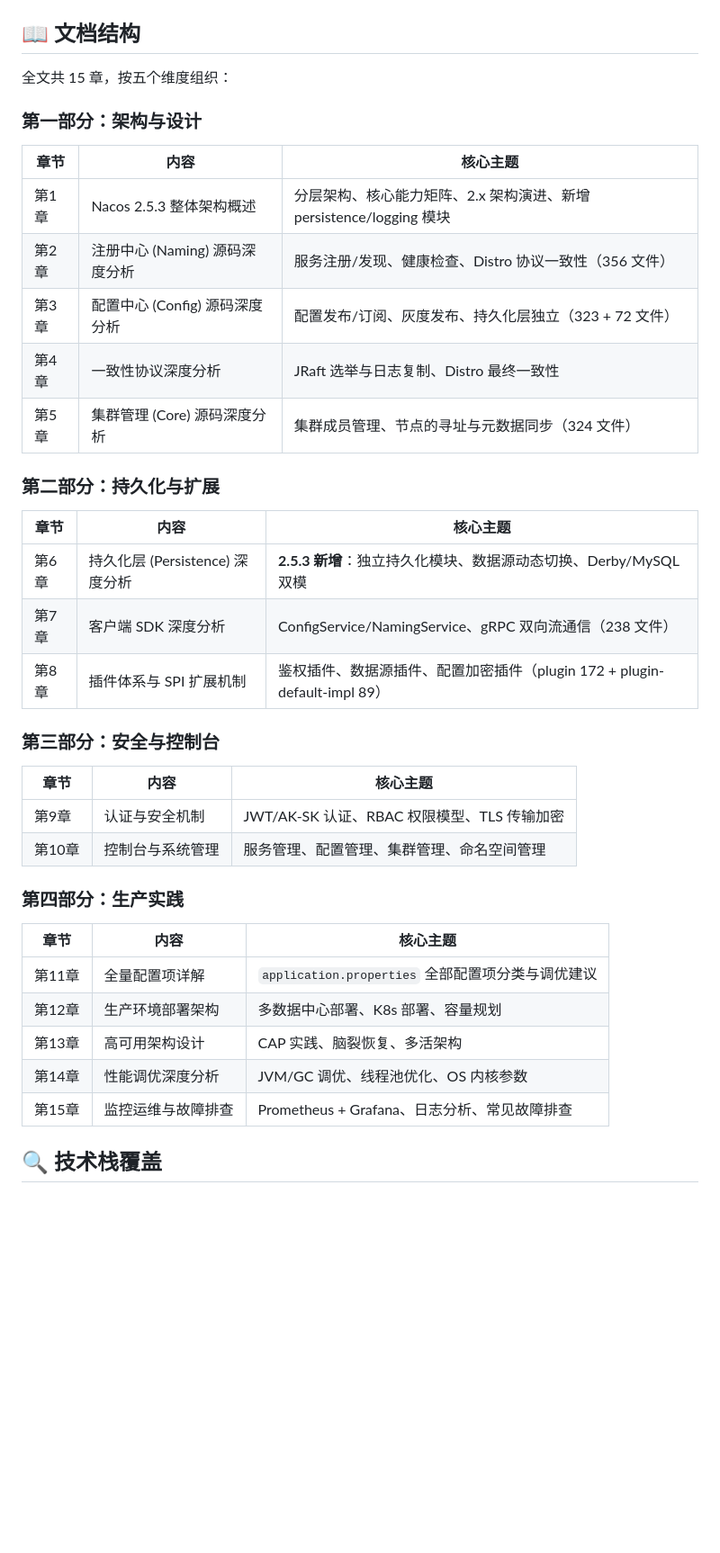
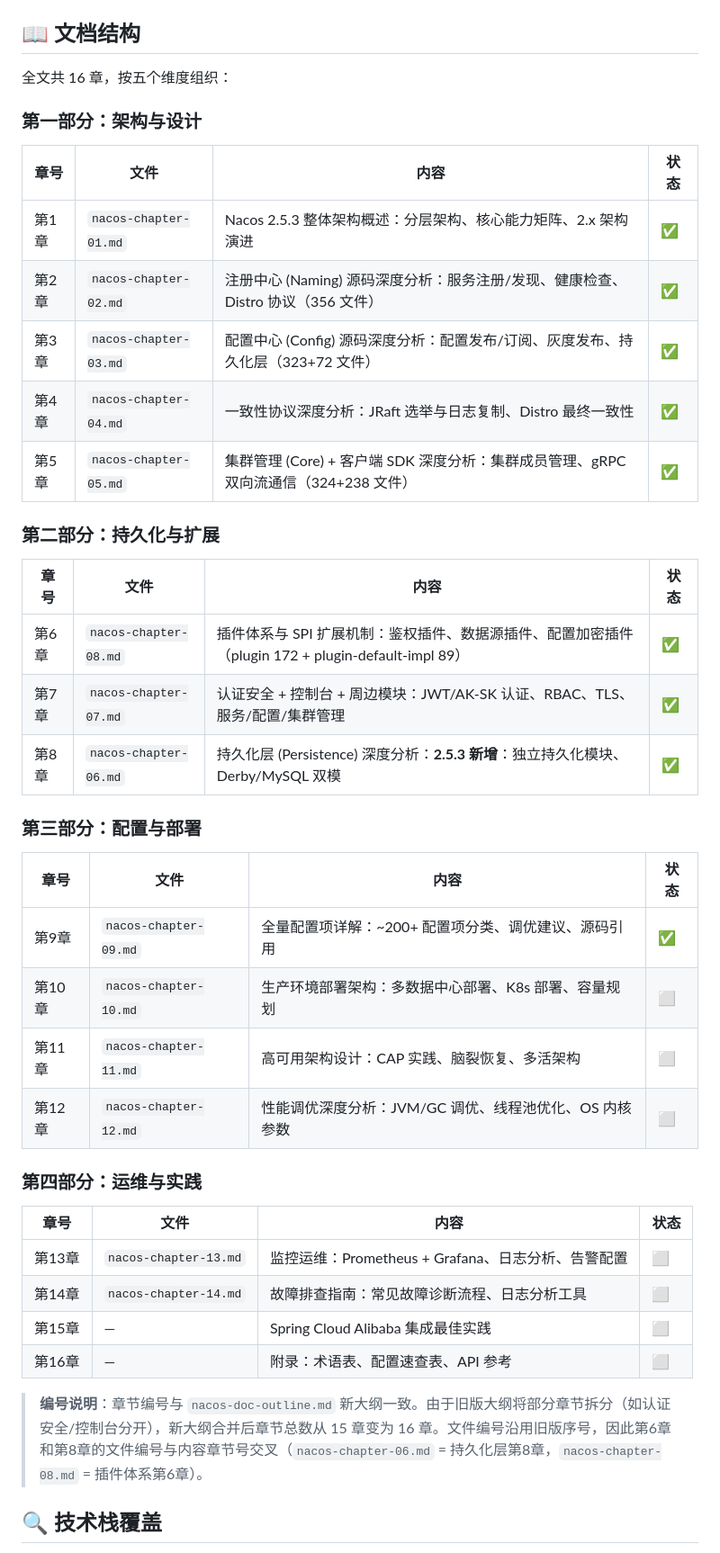
Before and after one commit to DJoel1107/nacos-2.2.3-deep-dive, a Markdown page: README.md, the part around one of its changes. Shown at 90% size. Drawn GitHub-style; blank space fills up the shorter version.

Commit message:
docs: 修正README文档结构与目录结构，对齐新大纲16章编号
- 文档结构表：旧版15章编号 → 新版16章编号
- 目录结构：实际12个文件列表 + 状态标注 ✅/⬜
- 修正大纲引用：15章→16章
- 添加编号说明：解释nacos-chapter-06.md=第8章持久化层、nacos-chapter-08.md=第6章插件体系的交叉原因

```diff
--- a/README.md
+++ b/README.md
@@ -11,42 +11,45 @@
 
 ## 📖 文档结构
 
-全文共 15 章，按五个维度组织：
+全文共 16 章，按五个维度组织：
 
 ### 第一部分：架构与设计
 
-| 章节 | 内容 | 核心主题 |
-|------|------|---------|
-| 第1章 | Nacos 2.5.3 整体架构概述 | 分层架构、核心能力矩阵、2.x 架构演进、新增 persistence/logging 模块 |
-| 第2章 | 注册中心 (Naming) 源码深度分析 | 服务注册/发现、健康检查、Distro 协议一致性（356 文件） |
-| 第3章 | 配置中心 (Config) 源码深度分析 | 配置发布/订阅、灰度发布、持久化层独立（323 + 72 文件） |
-| 第4章 | 一致性协议深度分析 | JRaft 选举与日志复制、Distro 最终一致性 |
-| 第5章 | 集群管理 (Core) 源码深度分析 | 集群成员管理、节点的寻址与元数据同步（324 文件） |
+| 章号 | 文件 | 内容 | 状态 |
+|------|------|------|------|
+| 第1章 | `nacos-chapter-01.md` | Nacos 2.5.3 整体架构概述：分层架构、核心能力矩阵、2.x 架构演进 | ✅ |
+| 第2章 | `nacos-chapter-02.md` | 注册中心 (Naming) 源码深度分析：服务注册/发现、健康检查、Distro 协议（356 文件） | ✅ |
+| 第3章 | `nacos-chapter-03.md` | 配置中心 (Config) 源码深度分析：配置发布/订阅、灰度发布、持久化层（323+72 文件） | ✅ |
+| 第4章 | `nacos-chapter-04.md` | 一致性协议深度分析：JRaft 选举与日志复制、Distro 最终一致性 | ✅ |
+| 第5章 | `nacos-chapter-05.md` | 集群管理 (Core) + 客户端 SDK 深度分析：集群成员管理、gRPC 双向流通信（324+238 文件） | ✅ |
 
 ### 第二部分：持久化与扩展
 
-| 章节 | 内容 | 核心主题 |
-|------|------|---------|
-| 第6章 | 持久化层 (Persistence) 深度分析 | **2.5.3 新增**：独立持久化模块、数据源动态切换、Derby/MySQL 双模 |
-| 第7章 | 客户端 SDK 深度分析 | ConfigService/NamingService、gRPC 双向流通信（238 文件） |
-| 第8章 | 插件体系与 SPI 扩展机制 | 鉴权插件、数据源插件、配置加密插件（plugin 172 + plugin-default-impl 89） |
+| 章号 | 文件 | 内容 | 状态 |
+|------|------|------|------|
+| 第6章 | `nacos-chapter-08.md` | 插件体系与 SPI 扩展机制：鉴权插件、数据源插件、配置加密插件（plugin 172 + plugin-default-impl 89） | ✅ |
+| 第7章 | `nacos-chapter-07.md` | 认证安全 + 控制台 + 周边模块：JWT/AK-SK 认证、RBAC、TLS、服务/配置/集群管理 | ✅ |
+| 第8章 | `nacos-chapter-06.md` | 持久化层 (Persistence) 深度分析：**2.5.3 新增**：独立持久化模块、Derby/MySQL 双模 | ✅ |
 
-### 第三部分：安全与控制台
+### 第三部分：配置与部署
 
-| 章节 | 内容 | 核心主题 |
-|------|------|---------|
-| 第9章 | 认证与安全机制 | JWT/AK-SK 认证、RBAC 权限模型、TLS 传输加密 |
-| 第10章 | 控制台与系统管理 | 服务管理、配置管理、集群管理、命名空间管理 |
+| 章号 | 文件 | 内容 | 状态 |
+|------|------|------|------|
+| 第9章 | `nacos-chapter-09.md` | 全量配置项详解：~200+ 配置项分类、调优建议、源码引用 | ✅ |
+| 第10章 | `nacos-chapter-10.md` | 生产环境部署架构：多数据中心部署、K8s 部署、容量规划 | ⬜ |
+| 第11章 | `nacos-chapter-11.md` | 高可用架构设计：CAP 实践、脑裂恢复、多活架构 | ⬜ |
+| 第12章 | `nacos-chapter-12.md` | 性能调优深度分析：JVM/GC 调优、线程池优化、OS 内核参数 | ⬜ |
 
-### 第四部分：生产实践
+### 第四部分：运维与实践
 
-| 章节 | 内容 | 核心主题 |
-|------|------|---------|
-| 第11章 | 全量配置项详解 | `application.properties` 全部配置项分类与调优建议 |
-| 第12章 | 生产环境部署架构 | 多数据中心部署、K8s 部署、容量规划 |
-| 第13章 | 高可用架构设计 | CAP 实践、脑裂恢复、多活架构 |
-| 第14章 | 性能调优深度分析 | JVM/GC 调优、线程池优化、OS 内核参数 |
-| 第15章 | 监控运维与故障排查 | Prometheus + Grafana、日志分析、常见故障排查 |
+| 章号 | 文件 | 内容 | 状态 |
+|------|------|------|------|
+| 第13章 | `nacos-chapter-13.md` | 监控运维：Prometheus + Grafana、日志分析、告警配置 | ⬜ |
+| 第14章 | `nacos-chapter-14.md` | 故障排查指南：常见故障诊断流程、日志分析工具 | ⬜ |
+| 第15章 | — | Spring Cloud Alibaba 集成最佳实践 | ⬜ |
+| 第16章 | — | 附录：术语表、配置速查表、API 参考 | ⬜ |
+
+> **编号说明**：章节编号与 `nacos-doc-outline.md` 新大纲一致。由于旧版大纲将部分章节拆分（如认证安全/控制台分开），新大纲合并后章节总数从 15 章变为 16 章。文件编号沿用旧版序号，因此第6章和第8章的文件编号与内容章节号交叉（`nacos-chapter-06.md` = 持久化层第8章，`nacos-chapter-08.md` = 插件体系第6章）。
 
 ## 🔍 技术栈覆盖
 
```
Also changed, not shown: other parts of README.md (+15 -7 lines).
